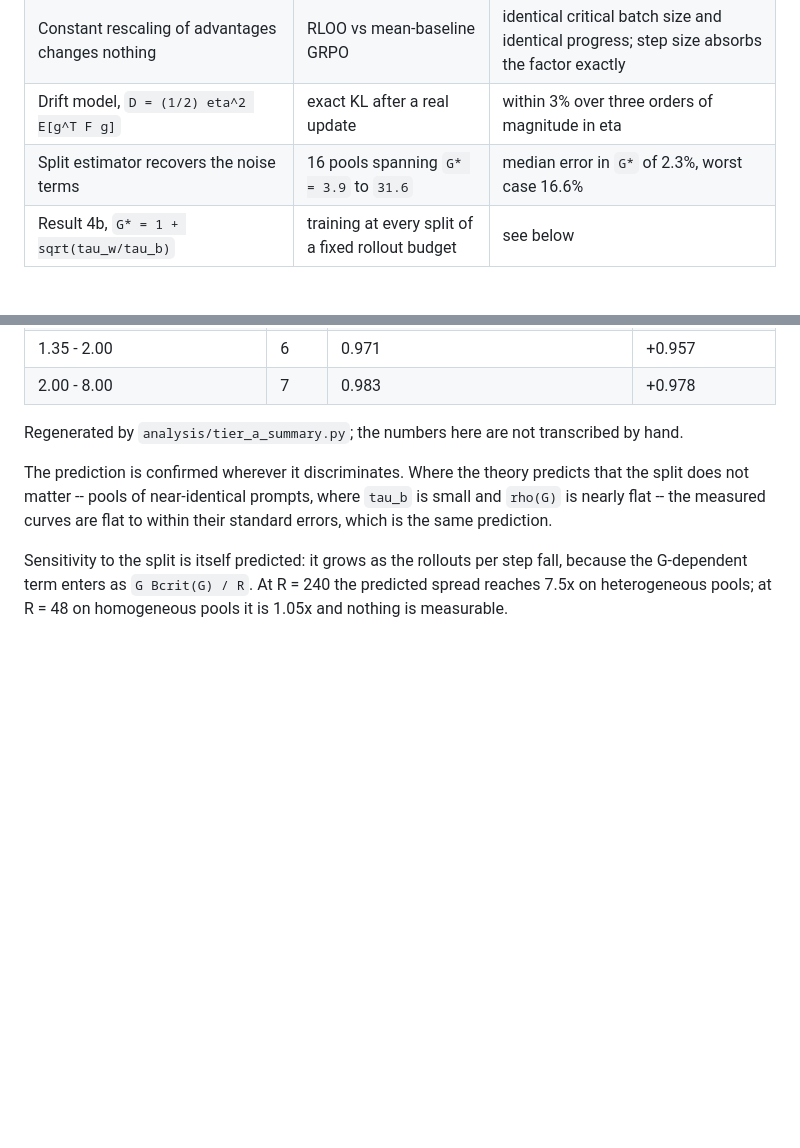
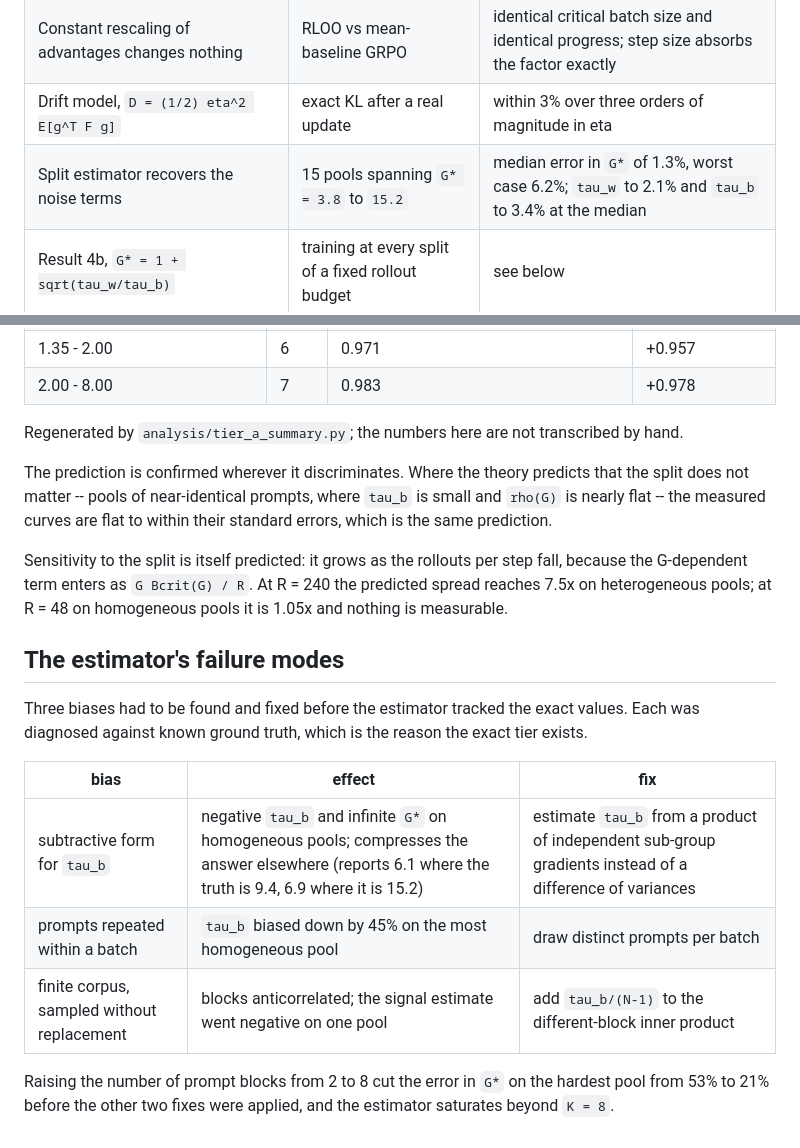
Before and after one commit to ITheClixs/rl-caliper, a Markdown page: docs/results-tier-a.md, 2 parts joined by grey strips. Rendered like a GitHub page; blank space fills up the shorter version.

Commit message:
Update the theory and result notes for the K-block estimator

```diff
--- a/docs/results-tier-a.md
+++ b/docs/results-tier-a.md
@@ -15,7 +15,7 @@ enters only where a real trainer would have it.
 | `(G-1) tr(Sigma_w)` is G-independent | sweep G = 2..32 | varies by 6% over a 16x range in G |
 | Constant rescaling of advantages changes nothing | RLOO vs mean-baseline GRPO | identical critical batch size and identical progress; step size absorbs the factor exactly |
 | Drift model, `D = (1/2) eta^2 E[g^T F g]` | exact KL after a real update | within 3% over three orders of magnitude in eta |
-| Split estimator recovers the noise terms | 16 pools spanning `G* = 3.9` to `31.6` | median error in `G*` of 2.3%, worst case 16.6% |
+| Split estimator recovers the noise terms | 15 pools spanning `G* = 3.8` to `15.2` | median error in `G*` of 1.3%, worst case 6.2%; `tau_w` to 2.1% and `tau_b` to 3.4% at the median |
 | Result 4b, `G* = 1 + sqrt(tau_w/tau_b)` | training at every split of a fixed rollout budget | see below |
 
 ## The curvature model does not hold; the drift model does
@@ -51,3 +51,17 @@ the measured curves are flat to within their standard errors, which is the same
 Sensitivity to the split is itself predicted: it grows as the rollouts per step fall, because the
 G-dependent term enters as `G Bcrit(G) / R`. At R = 240 the predicted spread reaches 7.5x on
 heterogeneous pools; at R = 48 on homogeneous pools it is 1.05x and nothing is measurable.
+
+## The estimator's failure modes
+
+Three biases had to be found and fixed before the estimator tracked the exact values. Each was
+diagnosed against known ground truth, which is the reason the exact tier exists.
+
+| bias | effect | fix |
+|---|---|---|
+| subtractive form for `tau_b` | negative `tau_b` and infinite `G*` on homogeneous pools; compresses the answer elsewhere (reports 6.1 where the truth is 9.4, 6.9 where it is 15.2) | estimate `tau_b` from a product of independent sub-group gradients instead of a difference of variances |
+| prompts repeated within a batch | `tau_b` biased down by 45% on the most homogeneous pool | draw distinct prompts per batch |
+| finite corpus, sampled without replacement | blocks anticorrelated; the signal estimate went negative on one pool | add `tau_b/(N-1)` to the different-block inner product |
+
+Raising the number of prompt blocks from 2 to 8 cut the error in `G*` on the hardest pool from 53%
+to 21% before the other two fixes were applied, and the estimator saturates beyond `K = 8`.
```
Also changed, not shown: docs/theory.md (+22 -12 lines).
